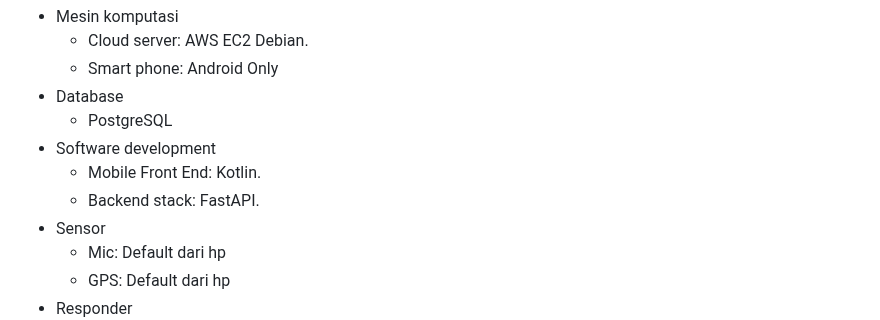
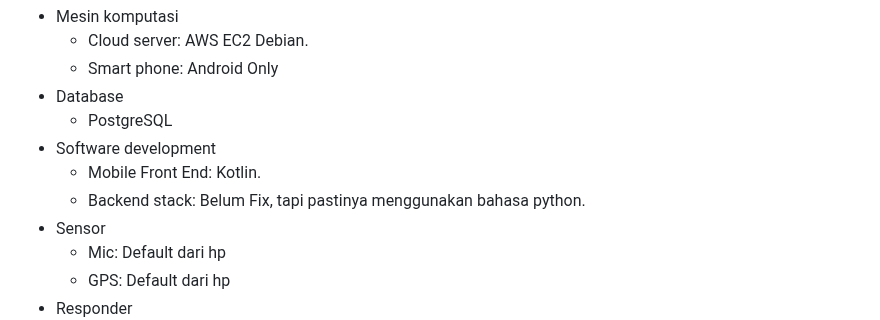
Before and after one commit to romijatmiko/romijatmiko.github.io, a Markdown page: ubikom/index.md, the part around the change. Drawn GitHub-style.

```diff
--- a/ubikom/index.md
+++ b/ubikom/index.md
@@ -51,7 +51,7 @@ Pada tahap ini kita menjelaskan setiap teknologi hardware dan software yang digu
   - PostgreSQL
 - Software development
   - Mobile Front End: Kotlin.
-  - Backend stack: FastAPI.
+  - Backend stack: Belum Fix, tapi pastinya menggunakan bahasa python.
 - Sensor
   - Mic: Default dari hp
   - GPS: Default dari hp
```
